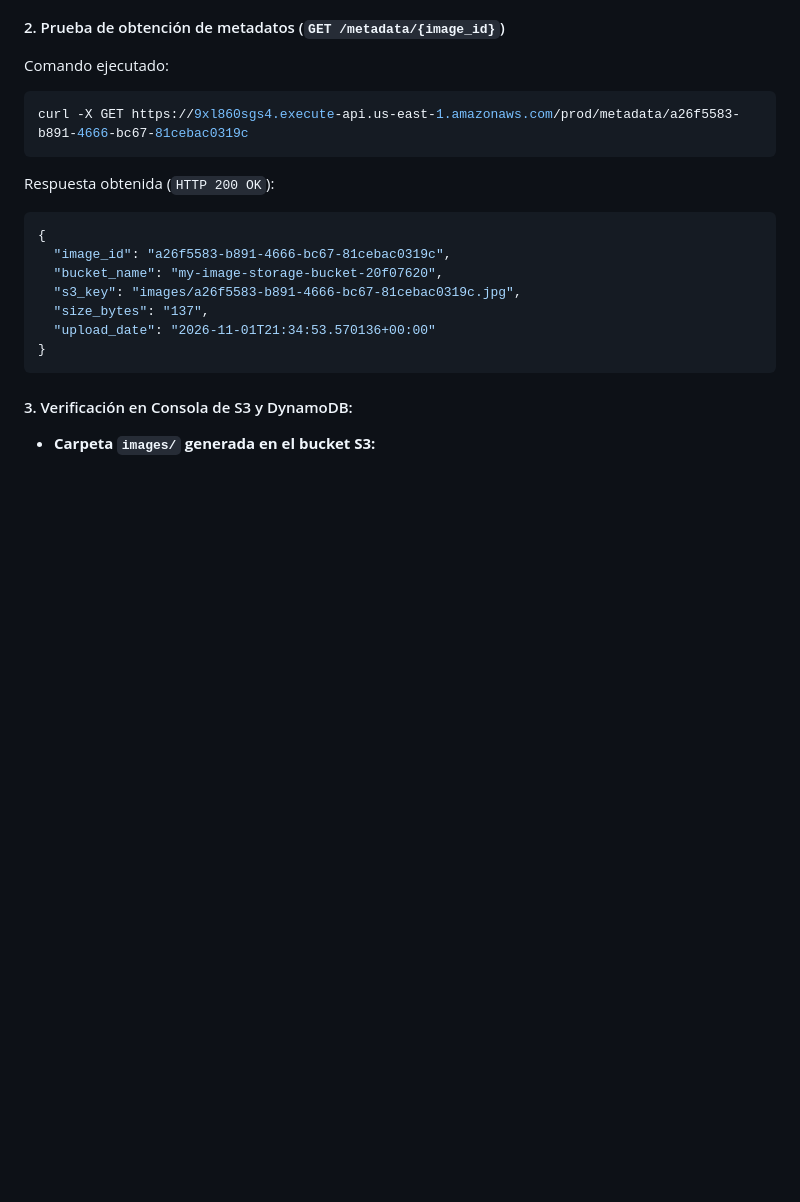
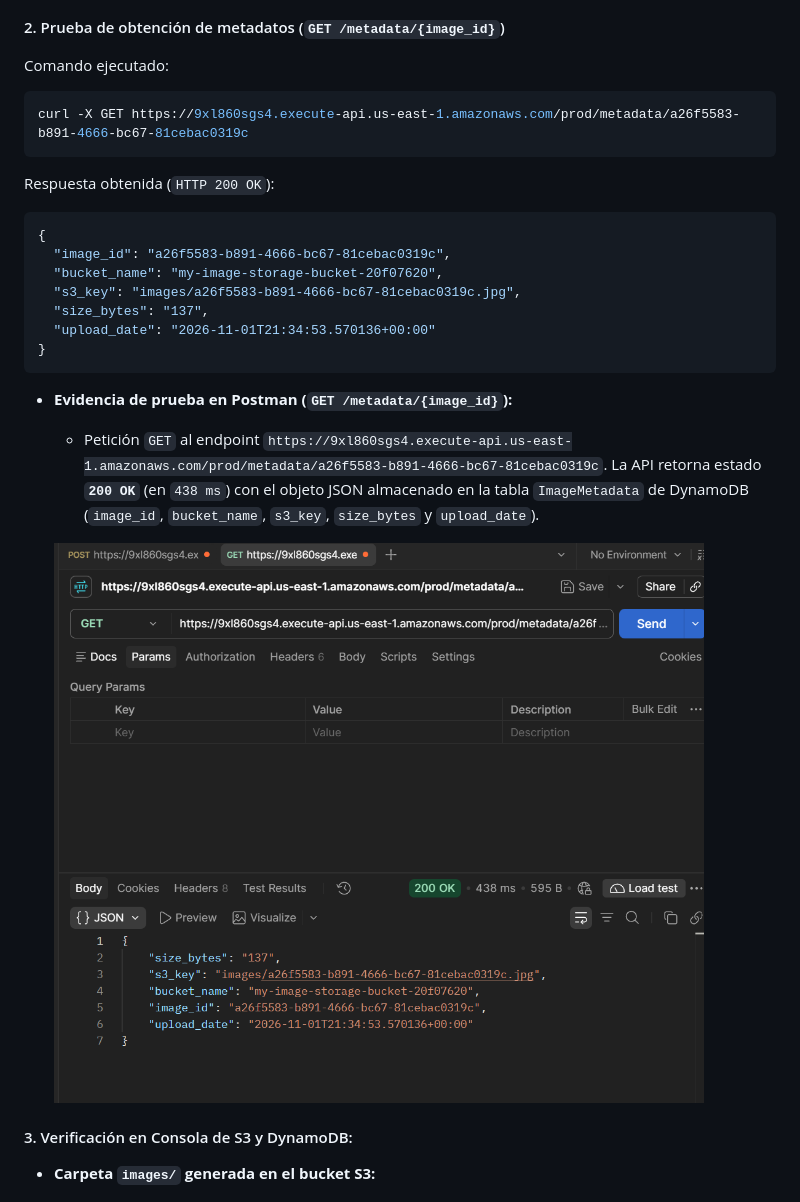
Before and after one commit to fergaldamez-commits/iny1106-ev2-fernando-galdamez, a Markdown page: README.md, the part around one of its changes. Drawn GitHub-style; pictures changed too: Fase4_04_Postman_Get_Metadata.png (added); blank space fills up the shorter version.

````diff
--- a/README.md
+++ b/README.md
@@ -130,6 +135,11 @@ Respuesta obtenida (`HTTP 200 OK`):
   "upload_date": "2026-11-01T21:34:53.570136+00:00"
 }
 ```
+
+- **Evidencia de prueba en Postman (`GET /metadata/{image_id}`):**
+  - Petición `GET` al endpoint `https://9xl860sgs4.execute-api.us-east-1.amazonaws.com/prod/metadata/a26f5583-b891-4666-bc67-81cebac0319c`. La API retorna estado **`200 OK`** (en `438 ms`) con el objeto JSON almacenado en la tabla `ImageMetadata` de DynamoDB (`image_id`, `bucket_name`, `s3_key`, `size_bytes` y `upload_date`).
+
+  ![Prueba GET /metadata en Postman](./Fase4_04_Postman_Get_Metadata.png)
 
 #### 3. Verificación en Consola de S3 y DynamoDB:
 - **Carpeta `images/` generada en el bucket S3:**
````
Also changed, not shown: other parts of README.md (+11 -1 lines), Fase4_03_Postman_Upload_POST.png (added), Fase5_02_CloudWatch_LogEvents.png (added).
